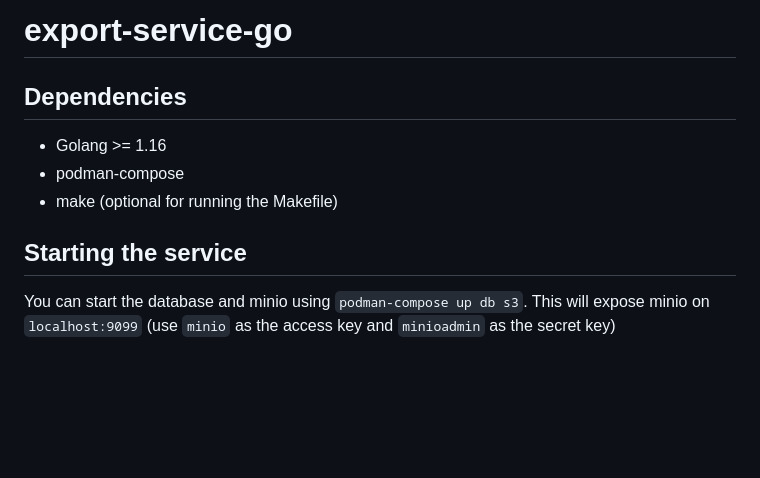
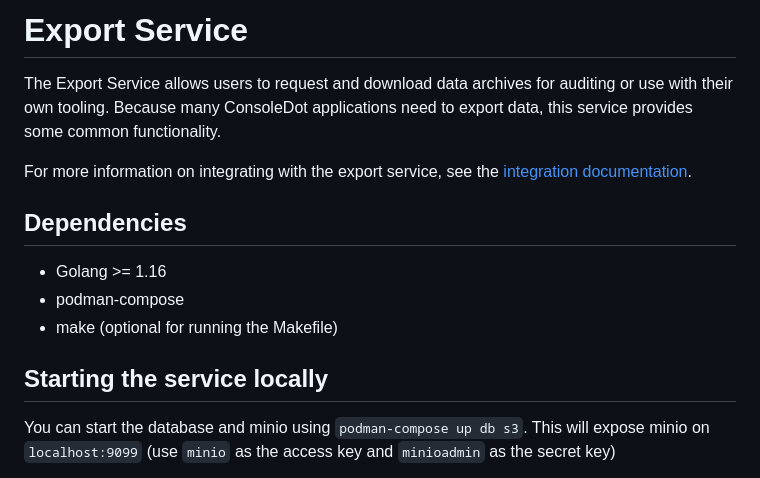
Before and after one commit to RedHatInsights/export-service-go, a Markdown page: README.md, the part around the change. Rendered like a GitHub page; blank space fills up the shorter version.

Commit message:
Update readme (#24)
* Add service diagram and basic export flow to README
* Update service diagram and integration documentation
* Make service summary more readable

```diff
--- a/README.md
+++ b/README.md
@@ -1,10 +1,15 @@
-# export-service-go
+# Export Service
+
+The Export Service allows users to request and download data archives for auditing or use with their own tooling. Because many ConsoleDot applications need to export data, this service provides some common functionality.
+
+For more information on integrating with the export service, see the [integration documentation](docs/integration.md).
 
 ## Dependencies
 - Golang >= 1.16
 - podman-compose
 - make (optional for running the Makefile)
-## Starting the service
+
+## Starting the service locally
 You can start the database and minio using `podman-compose up db s3`. This will expose minio on `localhost:9099`
 (use `minio` as the access key and `minioadmin` as the secret key)
 
```
Also changed, not shown: docs/integration.md (added, +24 -0 lines), docs/request-export.png (added).
